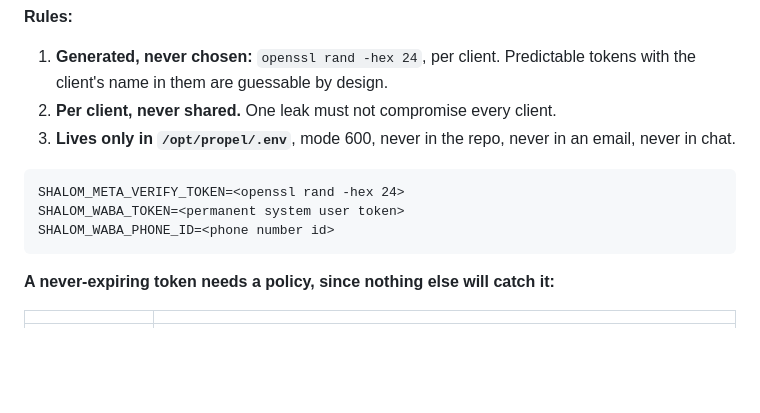
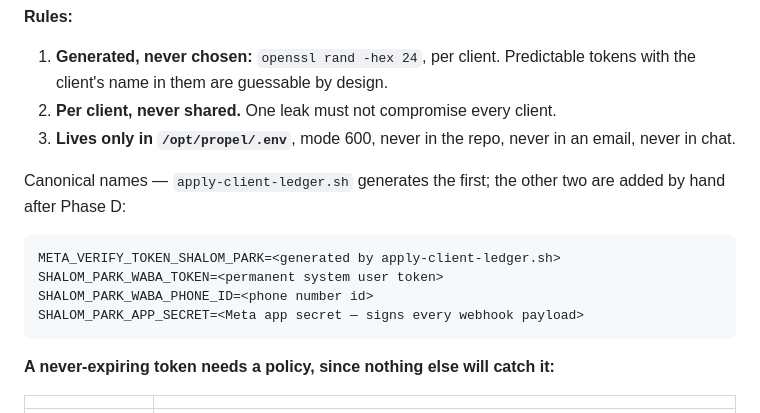
Before and after one commit to aadamola/PROPEL, a Markdown page: ops/setup/SOP-01-client-waba-onboarding.md, the part around the change. Drawn GitHub-style; blank space fills up the shorter version.

````diff
--- a/ops/setup/SOP-01-client-waba-onboarding.md
+++ b/ops/setup/SOP-01-client-waba-onboarding.md
@@ -118,10 +118,13 @@ Generates the per-client verify token into `.env`, applies the attribution ledge
 2. **Per client, never shared.** One leak must not compromise every client.
 3. **Lives only in `/opt/propel/.env`**, mode 600, never in the repo, never in an email, never in chat.
 
+Canonical names — `apply-client-ledger.sh` generates the first; the other two are added by hand after Phase D:
+
 ```
-SHALOM_META_VERIFY_TOKEN=<openssl rand -hex 24>
-SHALOM_WABA_TOKEN=<permanent system user token>
-SHALOM_WABA_PHONE_ID=<phone number id>
+META_VERIFY_TOKEN_SHALOM_PARK=<generated by apply-client-ledger.sh>
+SHALOM_PARK_WABA_TOKEN=<permanent system user token>
+SHALOM_PARK_WABA_PHONE_ID=<phone number id>
+SHALOM_PARK_APP_SECRET=<Meta app secret — signs every webhook payload>
 ```
 
 **A never-expiring token needs a policy, since nothing else will catch it:**
````
Also changed, not shown: README.md (+8 -1 lines).
